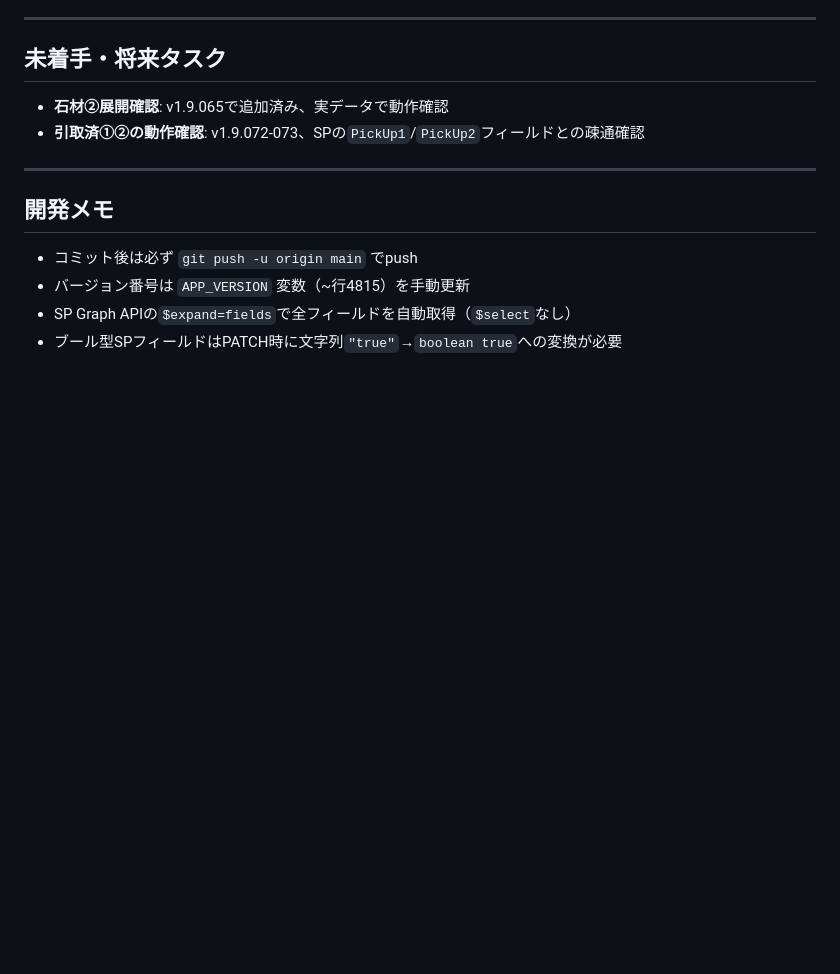
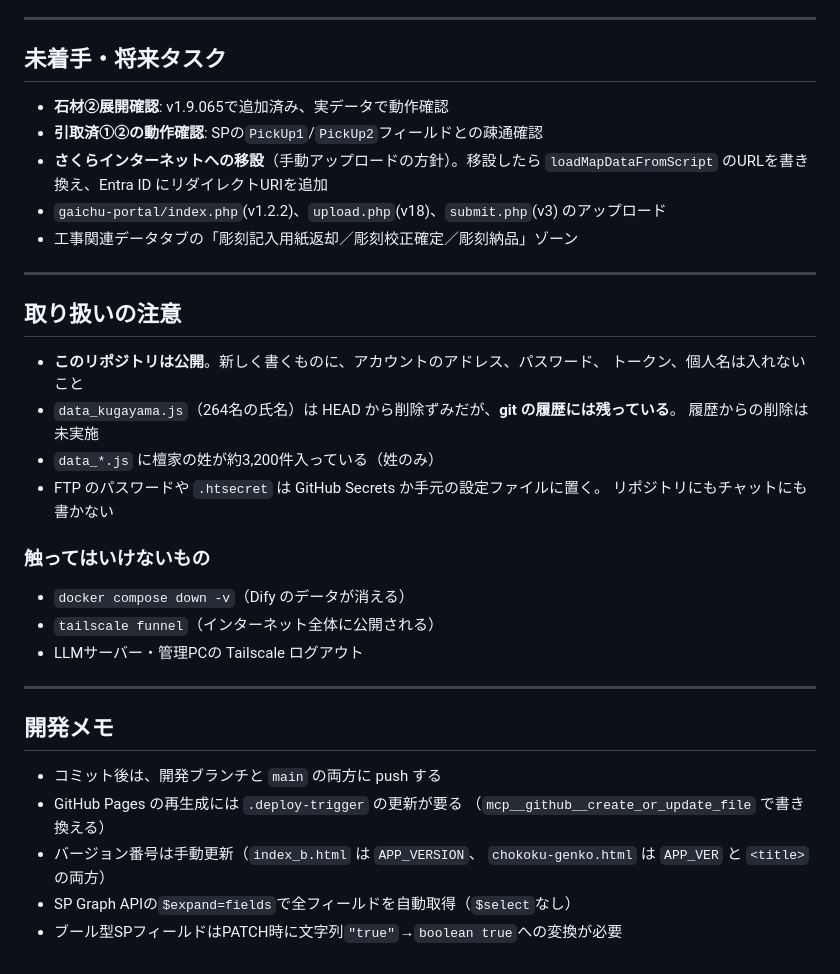
Before and after one commit to 111rbubu-art/sekizaiwork, a Markdown page: HANDOFF.md, the part around one of its changes. GitHub-like rendering; blank space fills up the shorter version.

```diff
--- a/HANDOFF.md
+++ b/HANDOFF.md
@@ -143,13 +145,38 @@ YYYYMMDD_＜テンプレートベース名の__区切り最終グループ＞__
 ## 未着手・将来タスク
 
 - **石材②展開確認**: v1.9.065で追加済み、実データで動作確認
-- **引取済①②の動作確認**: v1.9.072-073、SPの`PickUp1`/`PickUp2`フィールドとの疎通確認
+- **引取済①②の動作確認**: SPの`PickUp1`/`PickUp2`フィールドとの疎通確認
+- **さくらインターネットへの移設**（手動アップロードの方針）。移設したら
+  `loadMapDataFromScript` のURLを書き換え、Entra ID にリダイレクトURIを追加
+- `gaichu-portal/index.php`(v1.2.2)、`upload.php`(v18)、`submit.php`(v3) のアップロード
+- 工事関連データタブの「彫刻記入用紙返却／彫刻校正確定／彫刻納品」ゾーン
+
+---
+
+## 取り扱いの注意
+
+- **このリポジトリは公開**。新しく書くものに、アカウントのアドレス、パスワード、
+  トークン、個人名は入れないこと
+- `data_kugayama.js`（264名の氏名）は HEAD から削除ずみだが、**git の履歴には残っている**。
+  履歴からの削除は未実施
+- `data_*.js` に檀家の姓が約3,200件入っている（姓のみ）
+- FTP のパスワードや `.htsecret` は GitHub Secrets か手元の設定ファイルに置く。
+  リポジトリにもチャットにも書かない
+
+### 触ってはいけないもの
+
+- `docker compose down -v`（Dify のデータが消える）
+- `tailscale funnel`（インターネット全体に公開される）
+- LLMサーバー・管理PCの Tailscale ログアウト
 
 ---
 
 ## 開発メモ
 
-- コミット後は必ず `git push -u origin main` でpush
-- バージョン番号は `APP_VERSION` 変数（~行4815）を手動更新
+- コミット後は、開発ブランチと `main` の両方に push する
+- GitHub Pages の再生成には `.deploy-trigger` の更新が要る
+  （`mcp__github__create_or_update_file` で書き換える）
+- バージョン番号は手動更新（`index_b.html` は `APP_VERSION`、
+  `chokoku-genko.html` は `APP_VER` と `<title>` の両方）
 - SP Graph APIの`$expand=fields`で全フィールドを自動取得（`$select`なし）
 - ブール型SPフィールドはPATCH時に文字列`"true"`→`boolean true`への変換が必要
```
Also changed, not shown: other parts of HANDOFF.md (+46 -44 lines).
